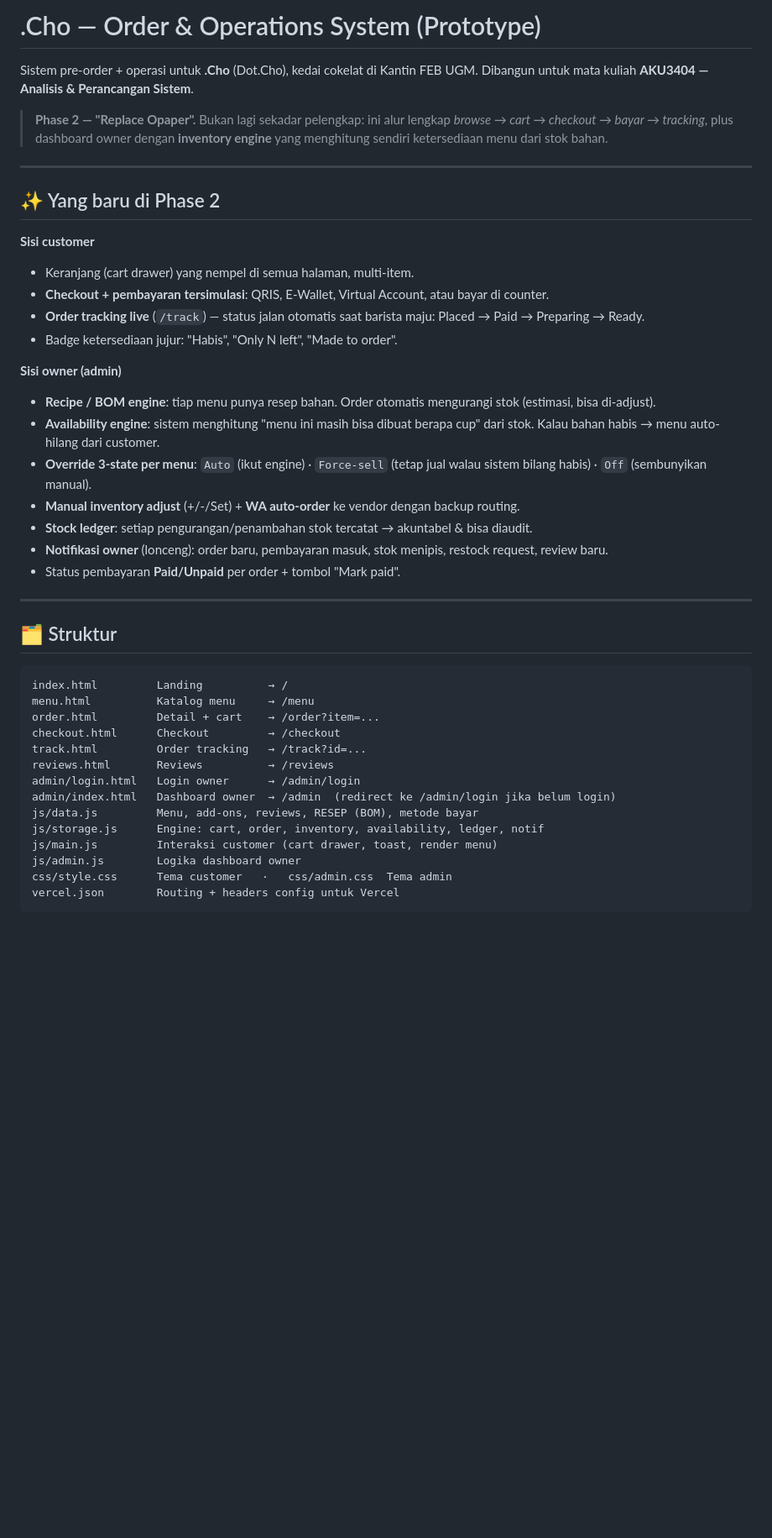
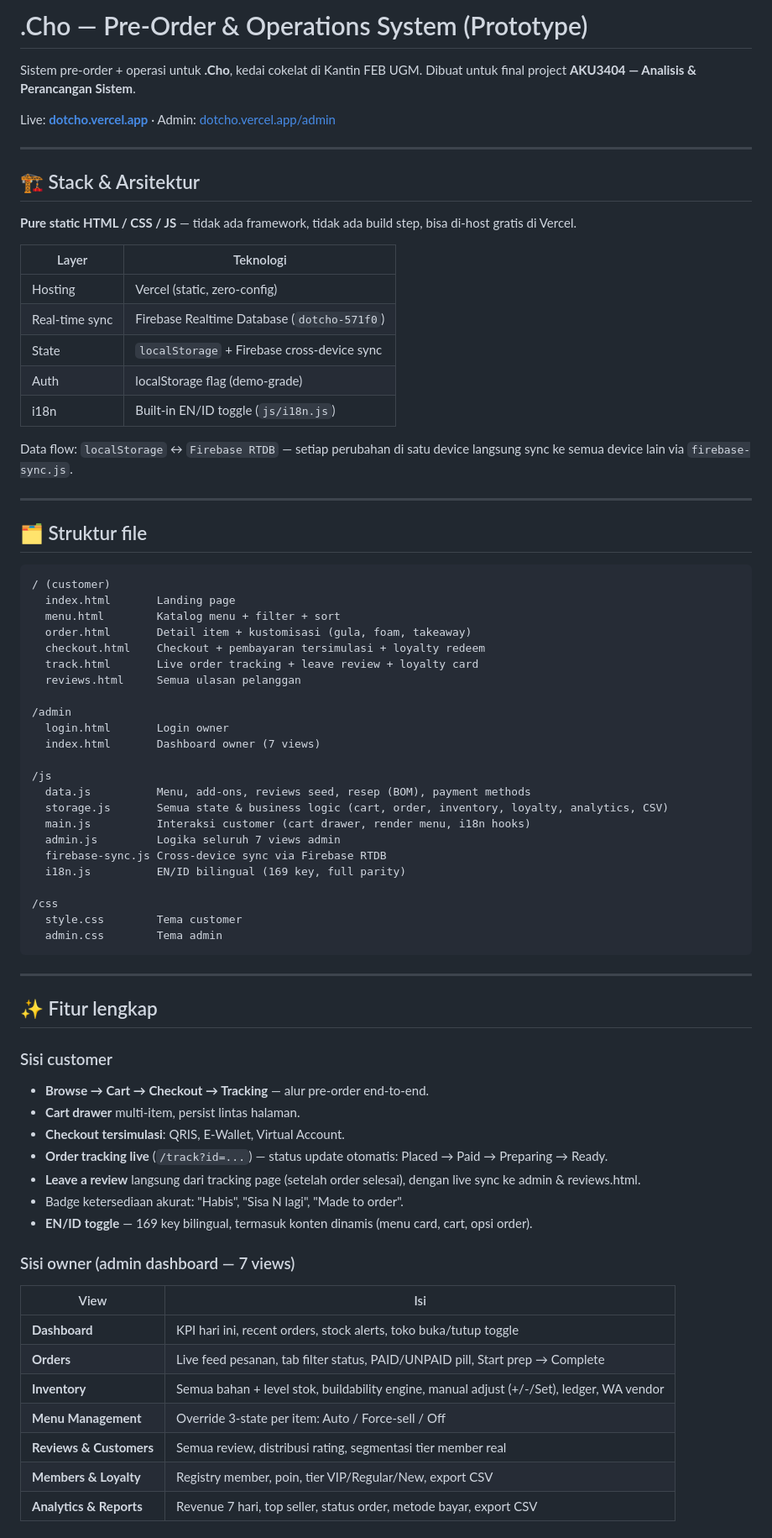
Before and after one commit to Max140305/Dotcho, a Markdown page: README.md, the part around one of its changes. Shown at 84% size. GitHub-like rendering; blank space fills up the shorter version.

````diff
--- a/README.md
+++ b/README.md
@@ -1,49 +1,77 @@
-# .Cho — Order & Operations System (Prototype)
+# .Cho — Pre-Order & Operations System (Prototype)
 
-Sistem pre-order + operasi untuk **.Cho** (Dot.Cho), kedai cokelat di Kantin FEB UGM.
-Dibangun untuk mata kuliah **AKU3404 — Analisis & Perancangan Sistem**.
+Sistem pre-order + operasi untuk **.Cho**, kedai cokelat di Kantin FEB UGM.
+Dibuat untuk final project **AKU3404 — Analisis & Perancangan Sistem**.
 
-> **Phase 2 — "Replace Opaper".** Bukan lagi sekadar pelengkap: ini alur lengkap
-> *browse → cart → checkout → bayar → tracking*, plus dashboard owner dengan
-> **inventory engine** yang menghitung sendiri ketersediaan menu dari stok bahan.
+Live: **[dotcho.vercel.app](https://dotcho.vercel.app)** · Admin: [dotcho.vercel.app/admin](https://dotcho.vercel.app/admin)
 
 ---
 
-## ✨ Yang baru di Phase 2
+## 🏗 Stack & Arsitektur
 
-**Sisi customer**
-- Keranjang (cart drawer) yang nempel di semua halaman, multi-item.
-- **Checkout + pembayaran tersimulasi**: QRIS, E-Wallet, Virtual Account, atau bayar di counter.
-- **Order tracking live** (`/track`) — status jalan otomatis saat barista maju: Placed → Paid → Preparing → Ready.
-- Badge ketersediaan jujur: "Habis", "Only N left", "Made to order".
+**Pure static HTML / CSS / JS** — tidak ada framework, tidak ada build step, bisa di-host gratis di Vercel.
 
-**Sisi owner (admin)**
-- **Recipe / BOM engine**: tiap menu punya resep bahan. Order otomatis mengurangi stok (estimasi, bisa di-adjust).
-- **Availability engine**: sistem menghitung "menu ini masih bisa dibuat berapa cup" dari stok. Kalau bahan habis → menu auto-hilang dari customer.
-- **Override 3-state per menu**: `Auto` (ikut engine) · `Force-sell` (tetap jual walau sistem bilang habis) · `Off` (sembunyikan manual).
-- **Manual inventory adjust** (+/-/Set) + **WA auto-order** ke vendor dengan backup routing.
-- **Stock ledger**: setiap pengurangan/penambahan stok tercatat → akuntabel & bisa diaudit.
-- **Notifikasi owner** (lonceng): order baru, pembayaran masuk, stok menipis, restock request, review baru.
-- Status pembayaran **Paid/Unpaid** per order + tombol "Mark paid".
+| Layer | Teknologi |
+|---|---|
+| Hosting | Vercel (static, zero-config) |
+| Real-time sync | Firebase Realtime Database (`dotcho-571f0`) |
+| State | `localStorage` + Firebase cross-device sync |
+| Auth | localStorage flag (demo-grade) |
+| i18n | Built-in EN/ID toggle (`js/i18n.js`) |
+
+Data flow: `localStorage` ↔ `Firebase RTDB` — setiap perubahan di satu device langsung sync ke semua device lain via `firebase-sync.js`.
 
 ---
 
-## 🗂 Struktur
+## 🗂 Struktur file
 
 ```
-index.html         Landing          → /
-menu.html          Katalog menu     → /menu
-order.html         Detail + cart    → /order?item=...
-checkout.html      Checkout         → /checkout
-track.html         Order tracking   → /track?id=...
-reviews.html       Reviews          → /reviews
-admin/login.html   Login owner      → /admin/login
-admin/index.html   Dashboard owner  → /admin  (redirect ke /admin/login jika belum login)
-js/data.js         Menu, add-ons, reviews, RESEP (BOM), metode bayar
-js/storage.js      Engine: cart, order, inventory, availability, ledger, notif
-js/main.js         Interaksi customer (cart drawer, toast, render menu)
-js/admin.js        Logika dashboard owner
-css/style.css      Tema customer   ·   css/admin.css  Tema admin
-vercel.json        Routing + headers config untuk Vercel
+/ (customer)
+  index.html       Landing page
+  menu.html        Katalog menu + filter + sort
+  order.html       Detail item + kustomisasi (gula, foam, takeaway)
+  checkout.html    Checkout + pembayaran tersimulasi + loyalty redeem
+  track.html       Live order tracking + leave review + loyalty card
+  reviews.html     Semua ulasan pelanggan
+
+/admin
+  login.html       Login owner
+  index.html       Dashboard owner (7 views)
+
+/js
+  data.js          Menu, add-ons, reviews seed, resep (BOM), payment methods
+  storage.js       Semua state & business logic (cart, order, inventory, loyalty, analytics, CSV)
+  main.js          Interaksi customer (cart drawer, render menu, i18n hooks)
+  admin.js         Logika seluruh 7 views admin
+  firebase-sync.js Cross-device sync via Firebase RTDB
+  i18n.js          EN/ID bilingual (169 key, full parity)
+
+/css
+  style.css        Tema customer
+  admin.css        Tema admin
 ```
 
+---
+
+## ✨ Fitur lengkap
+
+### Sisi customer
+- **Browse → Cart → Checkout → Tracking** — alur pre-order end-to-end.
+- **Cart drawer** multi-item, persist lintas halaman.
+- **Checkout tersimulasi**: QRIS, E-Wallet, Virtual Account.
+- **Order tracking live** (`/track?id=...`) — status update otomatis: Placed → Paid → Preparing → Ready.
+- **Leave a review** langsung dari tracking page (setelah order selesai), dengan live sync ke admin & reviews.html.
+- Badge ketersediaan akurat: "Habis", "Sisa N lagi", "Made to order".
+- **EN/ID toggle** — 169 key bilingual, termasuk konten dinamis (menu card, cart, opsi order).
+
+### Sisi owner (admin dashboard — 7 views)
+| View | Isi |
+|---|---|
+| **Dashboard** | KPI hari ini, recent orders, stock alerts, toko buka/tutup toggle |
+| **Orders** | Live feed pesanan, tab filter status, PAID/UNPAID pill, Start prep → Complete |
+| **Inventory** | Semua bahan + level stok, buildability engine, manual adjust (+/-/Set), ledger, WA vendor |
+| **Menu Management** | Override 3-state per item: Auto / Force-sell / Off |
+| **Reviews & Customers** | Semua review, distribusi rating, segmentasi tier member real |
+| **Members & Loyalty** | Registry member, poin, tier VIP/Regular/New, export CSV |
+| **Analytics & Reports** | Revenue 7 hari, top seller, status order, metode bayar, export CSV |
+
````
Also changed, not shown: other parts of README.md (+50 -33 lines).
